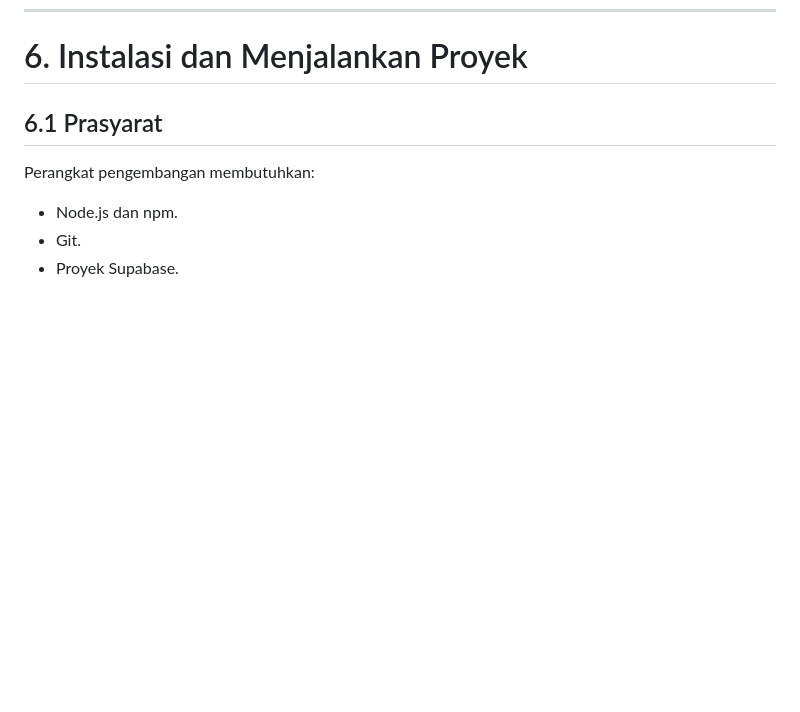
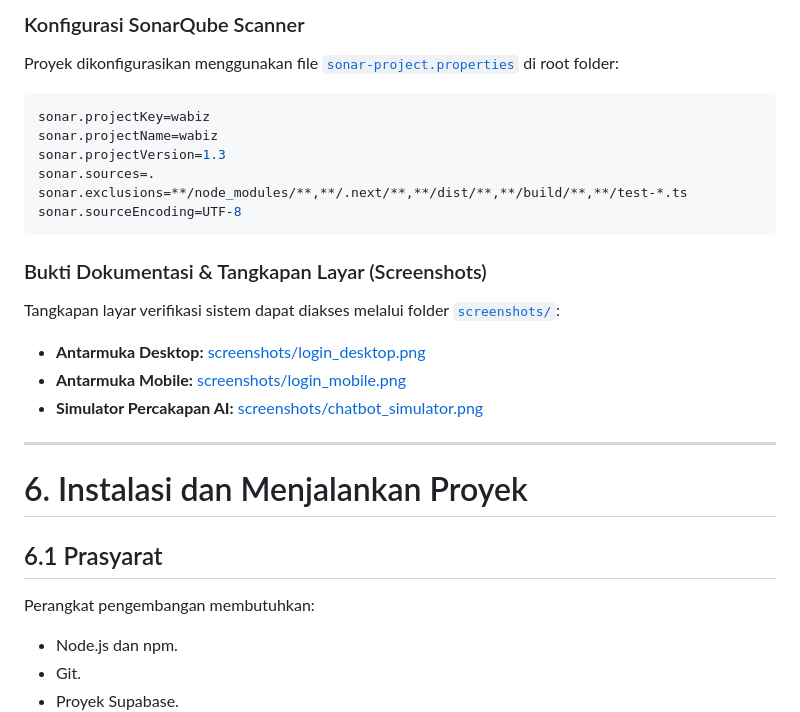
Before and after one commit to ibnu-mrf/wa-biz, a Markdown page: README.md, the part around one of its changes. GitHub-like rendering; blank space fills up the shorter version.

Commit message:
Implementasi Static Code Analysis SonarQube dan refactoring kode

````diff
--- a/README.md
+++ b/README.md
@@ -460,3 +493,24 @@ Pengujian dianggap berhasil jika hasil aktual memenuhi hasil yang diharapkan. Sk
+### Konfigurasi SonarQube Scanner
+
+Proyek dikonfigurasikan menggunakan file [`sonar-project.properties`](sonar-project.properties) di root folder:
+```properties
+sonar.projectKey=wabiz
+sonar.projectName=wabiz
+sonar.projectVersion=1.3
+sonar.sources=.
+sonar.exclusions=**/node_modules/**,**/.next/**,**/dist/**,**/build/**,**/test-*.ts
+sonar.sourceEncoding=UTF-8
+```
+
+### Bukti Dokumentasi & Tangkapan Layar (Screenshots)
+
+Tangkapan layar verifikasi sistem dapat diakses melalui folder [`screenshots/`](screenshots/):
+- **Antarmuka Desktop:** [screenshots/login_desktop.png](screenshots/login_desktop.png)
+- **Antarmuka Mobile:** [screenshots/login_mobile.png](screenshots/login_mobile.png)
+- **Simulator Percakapan AI:** [screenshots/chatbot_simulator.png](screenshots/chatbot_simulator.png)
+
+---
+
 # 6. Instalasi dan Menjalankan Proyek
 
 ## 6.1 Prasyarat
````
Also changed, not shown: other parts of README.md (+33 -0 lines), screenshots/chatbot_simulator.png (added), screenshots/login_desktop.png (added), screenshots/login_mobile.png (added), 1 other file.
